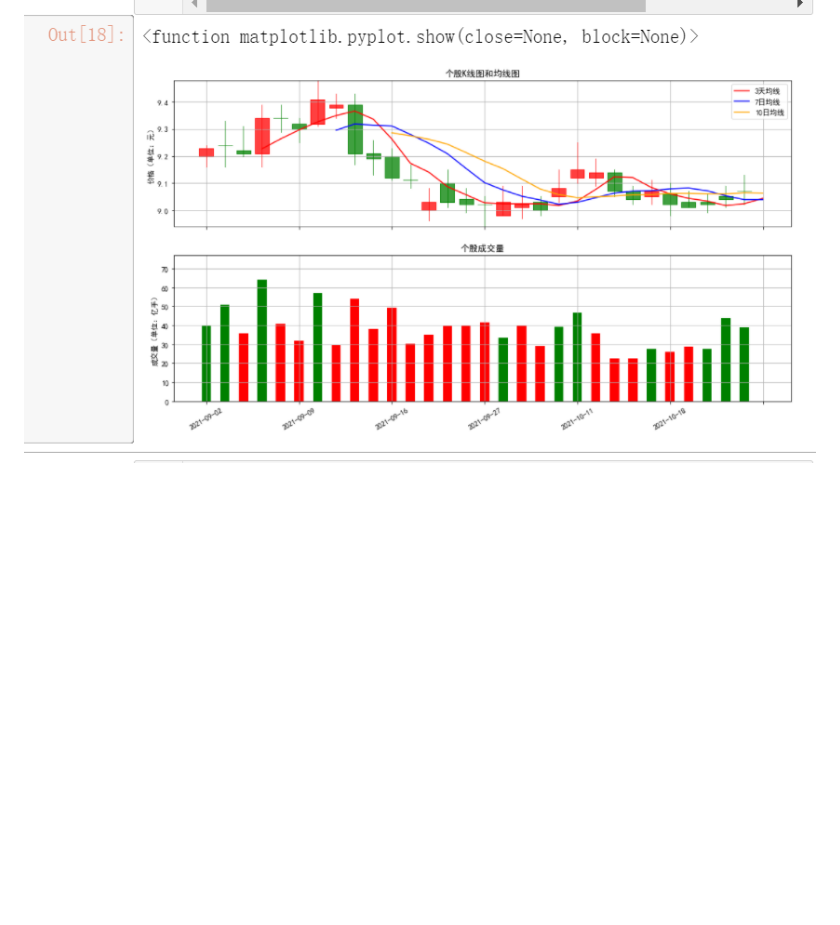
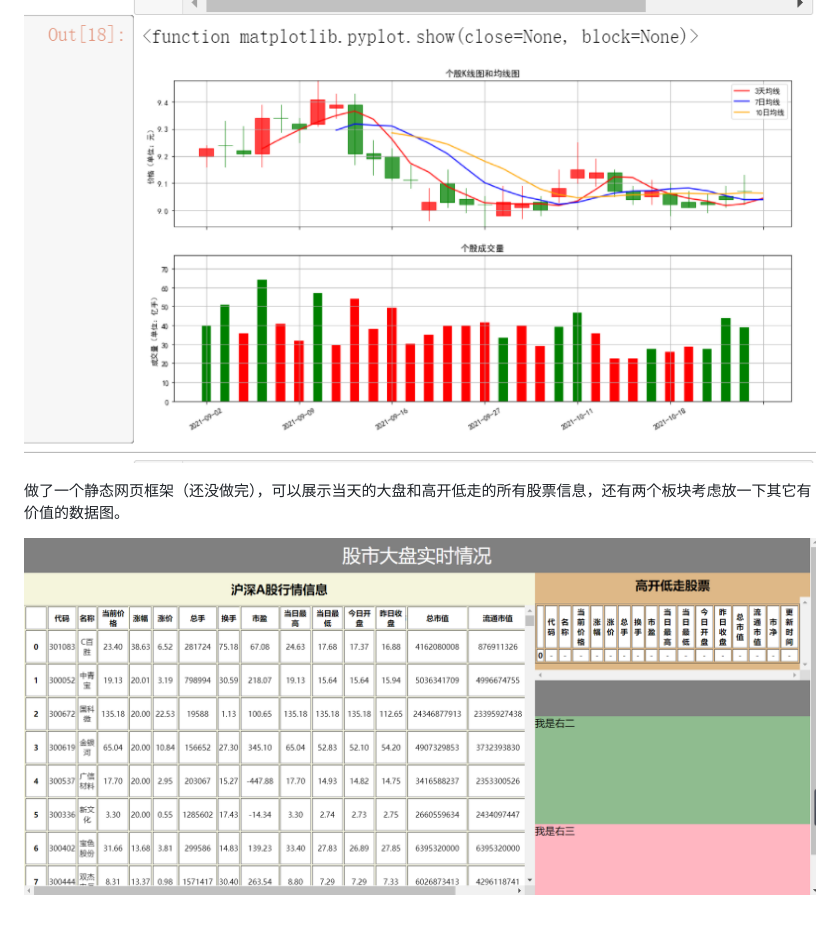
Before and after one commit to Shaky-00/Stock-market, a Markdown page: Diary.md, the part around the change. GitHub-like rendering; pictures changed too: log/image-20211025034518760.png (added); blank space fills up the shorter version.

Commit message:
update diary

```diff
--- a/Diary.md
+++ b/Diary.md
@@ -36,3 +36,7 @@
 完成了k线均线及成交量柱状图的绘制，封装好接口并整理好jupyter notebook版本，方便进行数据分析。
 
 ![image-20211024144142052](/log/image-20211024144142052.png)
+
+做了一个静态网页框架（还没做完），可以展示当天的大盘和高开低走的所有股票信息，还有两个板块考虑放一下其它有价值的数据图。
+
+![image-20211025034518760](/log/image-20211025034518760.png)
```
Also changed, not shown: 1 other file.
